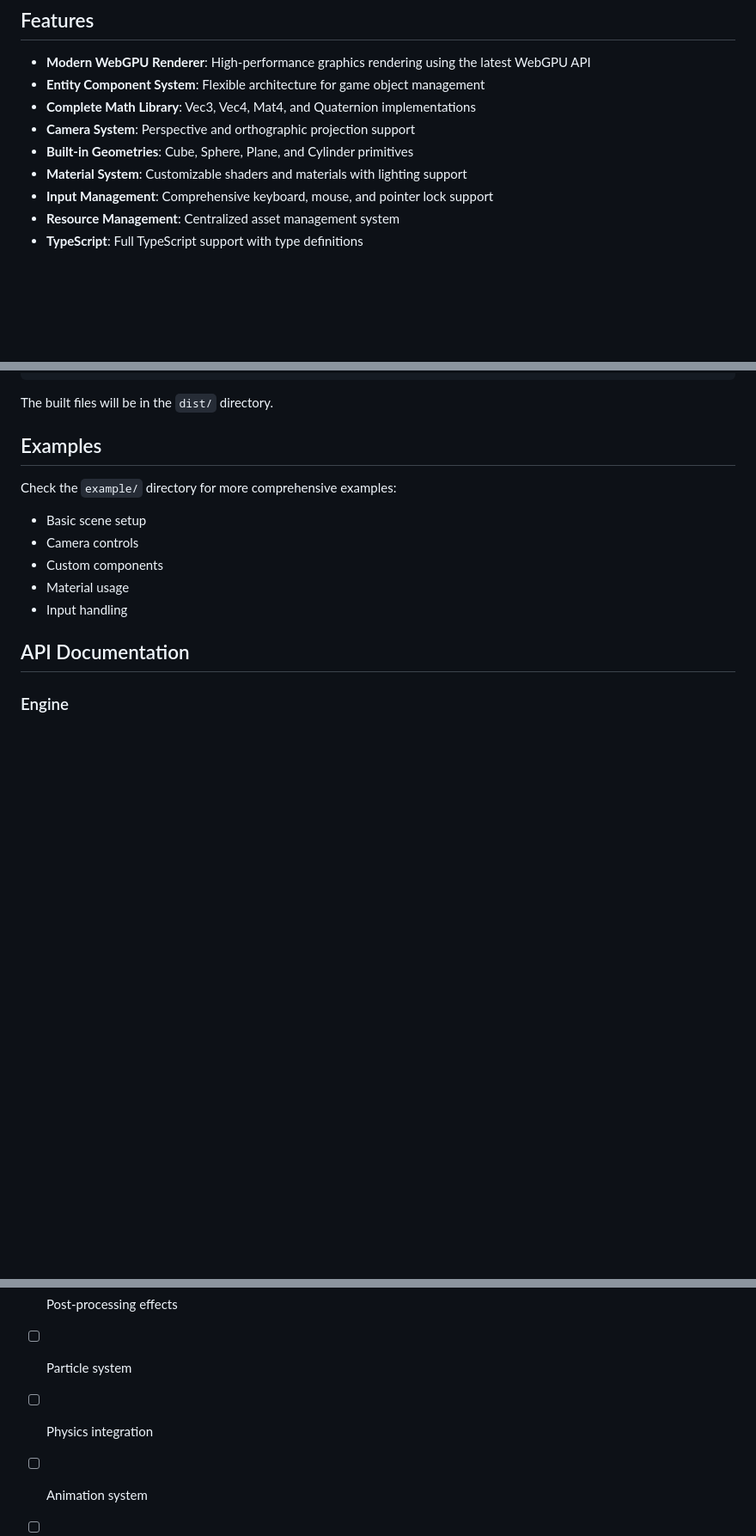
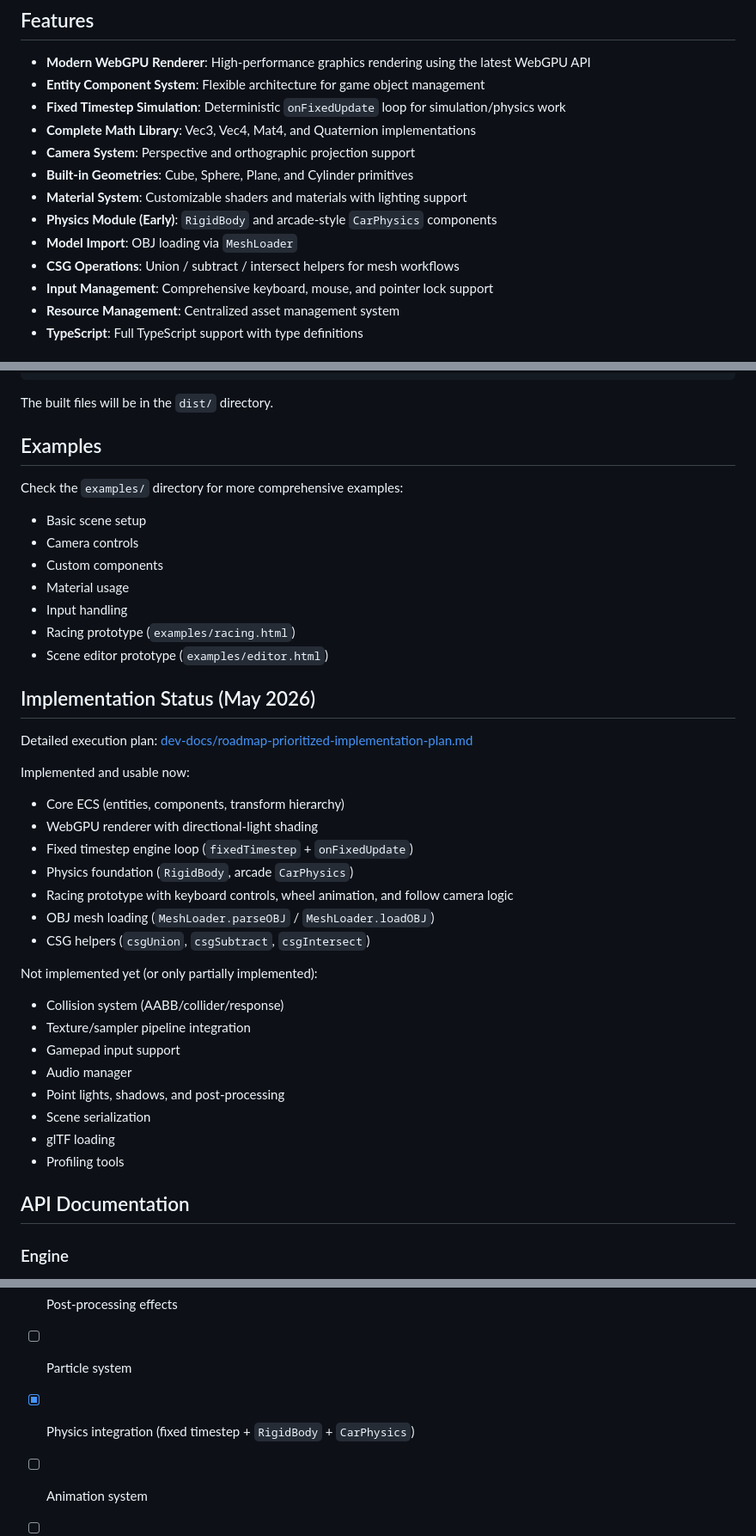
Before and after one commit to crazzybot/rendr, a Markdown page: README.md, 3 parts joined by grey strips. Shown at 86% size. Rendered like a GitHub page; blank space fills up the shorter version.

Commit message:
chore: updated README and created the roadmap implementation plan

```diff
--- a/README.md
+++ b/README.md
@@ -6,10 +6,14 @@ A robust, modern 3D game framework built on WebGPU for creating high-performance
 
 - **Modern WebGPU Renderer**: High-performance graphics rendering using the latest WebGPU API
 - **Entity Component System**: Flexible architecture for game object management
+- **Fixed Timestep Simulation**: Deterministic `onFixedUpdate` loop for simulation/physics work
 - **Complete Math Library**: Vec3, Vec4, Mat4, and Quaternion implementations
 - **Camera System**: Perspective and orthographic projection support
 - **Built-in Geometries**: Cube, Sphere, Plane, and Cylinder primitives
 - **Material System**: Customizable shaders and materials with lighting support
+- **Physics Module (Early)**: `RigidBody` and arcade-style `CarPhysics` components
+- **Model Import**: OBJ loading via `MeshLoader`
+- **CSG Operations**: Union / subtract / intersect helpers for mesh workflows
 - **Input Management**: Comprehensive keyboard, mouse, and pointer lock support
 - **Resource Management**: Centralized asset management system
 - **TypeScript**: Full TypeScript support with type definitions
@@ -336,13 +341,40 @@ The built files will be in the `dist/` directory.
 
 ## Examples
 
-Check the `example/` directory for more comprehensive examples:
+Check the `examples/` directory for more comprehensive examples:
 
 - Basic scene setup
 - Camera controls
 - Custom components
 - Material usage
 - Input handling
+- Racing prototype (`examples/racing.html`)
+- Scene editor prototype (`examples/editor.html`)
+
+## Implementation Status (May 2026)
+
+Detailed execution plan: [dev-docs/roadmap-prioritized-implementation-plan.md](dev-docs/roadmap-prioritized-implementation-plan.md)
+
+Implemented and usable now:
+
+- Core ECS (entities, components, transform hierarchy)
+- WebGPU renderer with directional-light shading
+- Fixed timestep engine loop (`fixedTimestep` + `onFixedUpdate`)
+- Physics foundation (`RigidBody`, arcade `CarPhysics`)
+- Racing prototype with keyboard controls, wheel animation, and follow camera logic
+- OBJ mesh loading (`MeshLoader.parseOBJ` / `MeshLoader.loadOBJ`)
+- CSG helpers (`csgUnion`, `csgSubtract`, `csgIntersect`)
+
+Not implemented yet (or only partially implemented):
+
+- Collision system (AABB/collider/response)
+- Texture/sampler pipeline integration
+- Gamepad input support
+- Audio manager
+- Point lights, shadows, and post-processing
+- Scene serialization
+- glTF loading
+- Profiling tools
 
 ## API Documentation
 
@@ -390,7 +422,7 @@ MIT License
 - [ ] Advanced lighting (point lights, spot lights, shadows)
 - [ ] Post-processing effects
 - [ ] Particle system
-- [ ] Physics integration
+- [x] Physics integration (fixed timestep + `RigidBody` + `CarPhysics`)
 - [ ] Animation system
 - [ ] Audio system
 - [ ] Scene serialization
```
Also changed, not shown: other parts of README.md (+1 -0 lines), dev-docs/roadmap-prioritized-implementation-plan.md (added, +231 -0 lines).
